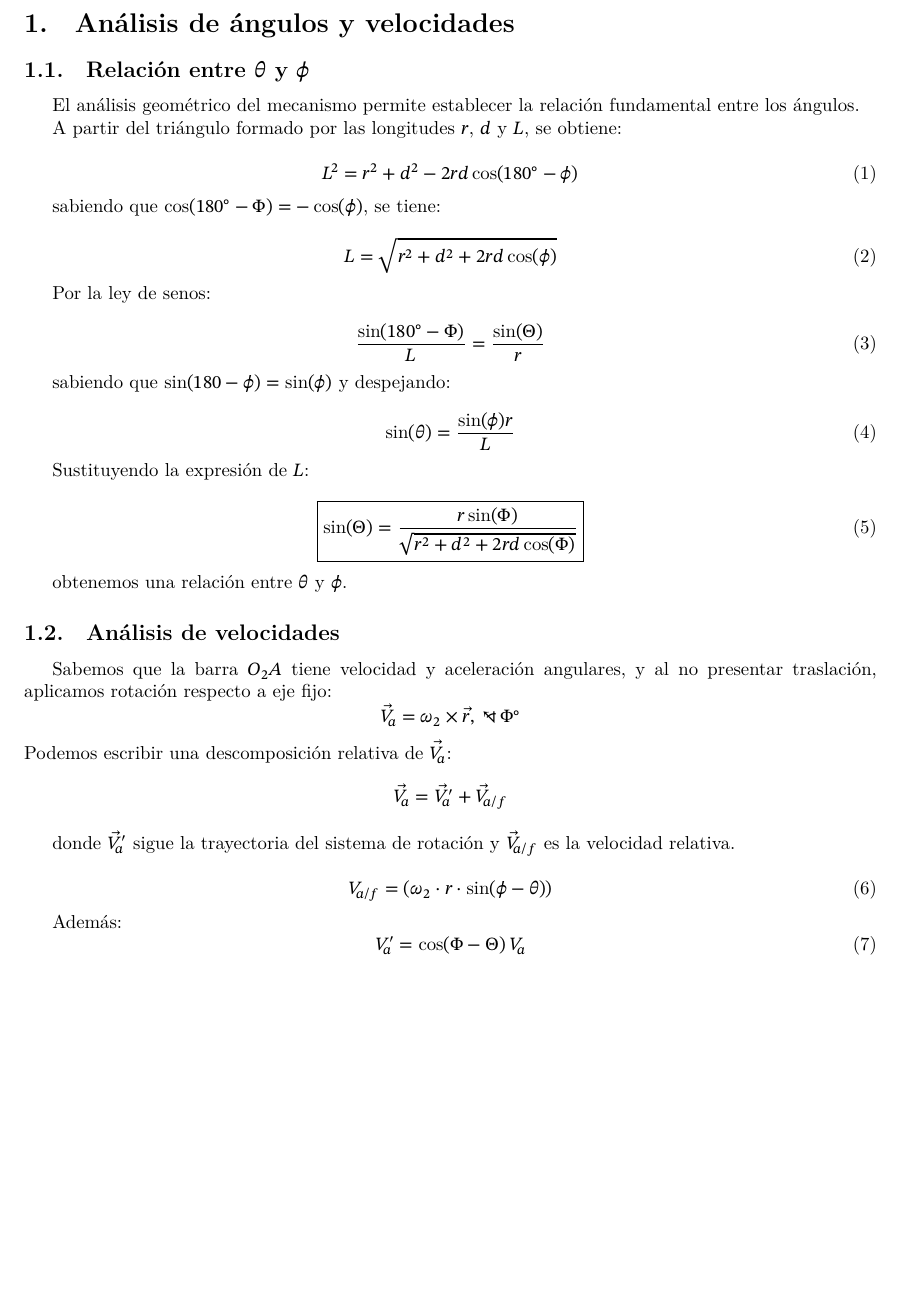
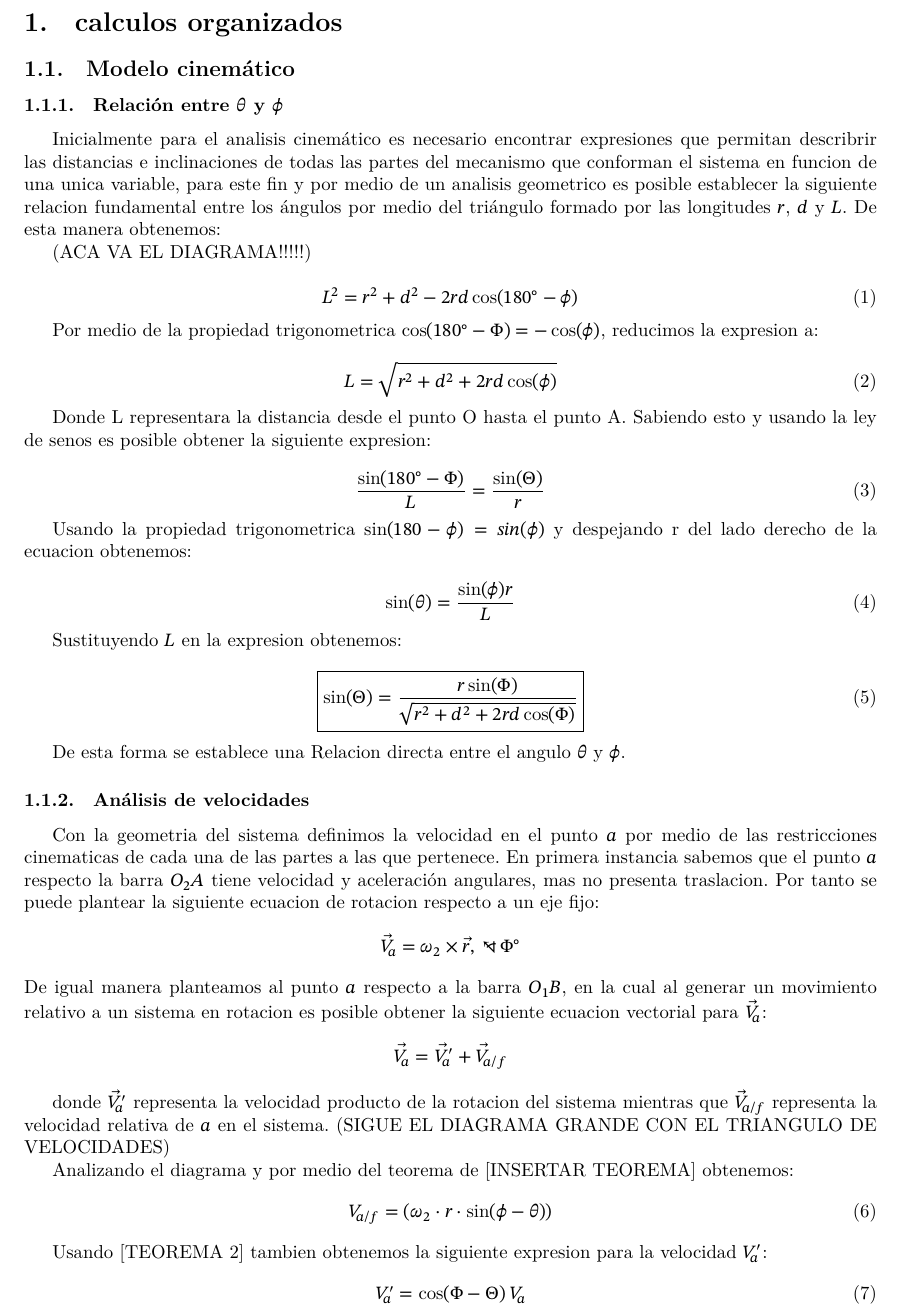
Before and after one commit to JavierGONL/prueba, a LaTeX document (calculos/calculos_unificados.tex): part of page 2 of 7 before the commit and part of page 2 of 8 after it, cut at the place of the change, the shorter picture padded with empty space. Compiled offline with XeLaTeX; a missing font is replaced by an installed copy or a similar font.

Commit message:
Changes to be committed: 	new file:   calculos/calculos_unificados.aux 	new file:   calculos/calculos_unificados.log 	modified:   calculos/calculos_unificados.pdf 	new file:   calculos/calculos_unificados.synctex.gz 	modified:   calculos/calculos_unificados.tex 	new file:   calculos/calculos_unificados.toc

```diff
--- a/calculos/calculos_unificados.tex
+++ b/calculos/calculos_unificados.tex
@@ -54,37 +54,41 @@
 % ============================================================
 % SECCIÓN 1: ANÁLISIS DE ÁNGULOS Y VELOCIDADES
 % ============================================================
-\section{Análisis de ángulos y velocidades}
 
-\subsection{Relación entre $\theta$ y $\phi$}
+\section{calculos organizados}
+\subsection{Modelo cinemático}
 
-El análisis geométrico del mecanismo permite establecer la relación fundamental entre los ángulos.
+\subsubsection{Relación entre $\theta$ y $\phi$}
 
-A partir del triángulo formado por las longitudes $r$, $d$ y $L$, se obtiene:
+Inicialmente para el analisis cinemático es necesario encontrar expresiones que permitan describrir las distancias
+e inclinaciones de todas las partes del mecanismo que conforman el sistema en funcion de una unica variable, para este fin y por medio de un analisis geometrico es posible establecer la siguiente relacion fundamental entre los ángulos por medio del triángulo formado por las longitudes $r$, $d$ y $L$. De esta manera obtenemos:
+
+(ACA VA EL DIAGRAMA!!!!!)
 
 \begin{equation}
 L^2 = r^2 + d^2 - 2rd \cos(180^\circ - \phi)
 \end{equation}
 
-sabiendo que  $\cos(180^\circ - \Phi) = -\cos(\phi)$, se tiene:
+Por medio de la propiedad trigonometrica  $\cos(180^\circ - \Phi) = -\cos(\phi)$, reducimos la expresion a:
 
 \begin{equation}
 L = \sqrt{r^2 + d^2 + 2rd \cos(\phi)}
 \end{equation}
 
-Por la ley de senos:
+Donde L representara la distancia desde el punto O hasta el punto A. Sabiendo esto y usando la ley de senos es posible obtener la siguiente expresion:
 
 \begin{equation}
 \frac{\sin(180^\circ - \Phi)}{L} = \frac{\sin(\Theta)}{r}
 \end{equation}
 
-sabiendo que $\sin(180-\phi) = \sin(\phi)$ y despejando:
+Usando la propiedad trigonometrica $\sin(180-\phi) = sin(\phi) $ y despejando r del lado derecho de la ecuacion obtenemos:
 
 \begin{equation}
 \sin(\theta) = \frac{\sin(\phi) r}{L}
 \end{equation}
 
-Sustituyendo la expresión de $L$:
+
+Sustituyendo $L$ en la expresion obtenemos:
 
 \begin{equation}
 \boxed{
@@ -94,26 +98,36 @@ Sustituyendo la expresión de $L$:
 }
 \end{equation}
 
-obtenemos una relación entre $\theta$ y $\phi$.
+De esta forma se establece una Relacion directa entre el angulo $\theta$ y $\phi$.
 
-\subsection{Análisis de velocidades}
+\subsubsection{Análisis de velocidades}
 
-Sabemos que la barra $O_2A$ tiene velocidad y aceleración angulares, y al no presentar traslación, aplicamos rotación respecto a eje fijo:
+Con la geometria del sistema definimos la velocidad en el punto $a$ por medio de las restricciones cinematicas de cada una de las partes a las que pertenece.
+En primera instancia sabemos que el punto $a$ respecto la barra $O_2A$ tiene velocidad y aceleración angulares, mas no presenta traslacion. Por tanto se puede plantear la siguiente ecuacion de rotacion respecto a un eje fijo:
 \[
   \vec V_a = \boldsymbol{\omega}_2 \times \vec r,\; ⦭\, \Phi^\circ
 \]
-Podemos escribir una descomposición relativa de $ \vec V_a $:
+De igual manera planteamos al punto $a$ respecto a la barra $O_1B$, en la cual al generar un movimiento relativo a un sistema en rotacion es posible obtener la siguiente ecuacion vectorial para $ \vec V_a $:
 \[
   \vec V_a = \vec V'_a + \vec V_{a/f}
 \]
 
-donde $\vec V'_a$ sigue la trayectoria del sistema de rotación y $\vec V_{a/f}$ es la velocidad relativa.
+% Imagen comentada porque el archivo no existe
+% \begin{figure}[htbp]
+% \centering
+% \includegraphics[width=0.27\textwidth]{imagenes/poligono_velocidades.png}
+% \caption{Polígono vectorial de velocidades.}
+% \label{fig:poligono_velocidades}
+% \end{figure}
 
+donde $\vec V'_a$ representa la velocidad producto de la rotacion del sistema mientras que $\vec V_{a/f}$ representa la velocidad relativa de $a$ en el sistema.  (SIGUE EL DIAGRAMA GRANDE CON EL TRIANGULO DE VELOCIDADES)
+
+Analizando el diagrama y por medio del teorema de [INSERTAR TEOREMA] obtenemos:
 \begin{equation}
     V_{a/f} = ( \omega_2\cdot r \cdot \sin(\phi - \theta))
 \end{equation}
 
-Además:
+Usando [TEOREMA 2] tambien obtenemos la siguiente expresion para la velocidad $V'_a$:
 \begin{equation}
     V_a' = \cos(\Phi -\Theta) \, V_a
 \end{equation}
```
Also changed, not shown: calculos/calculos_unificados.pdf, calculos/calculos_unificados.tex (19 more changed lines), 4 other files.
